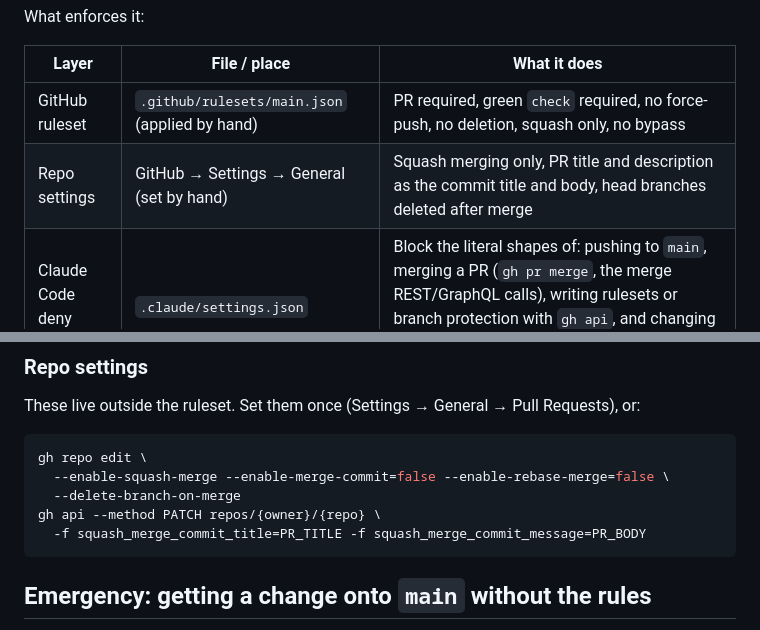
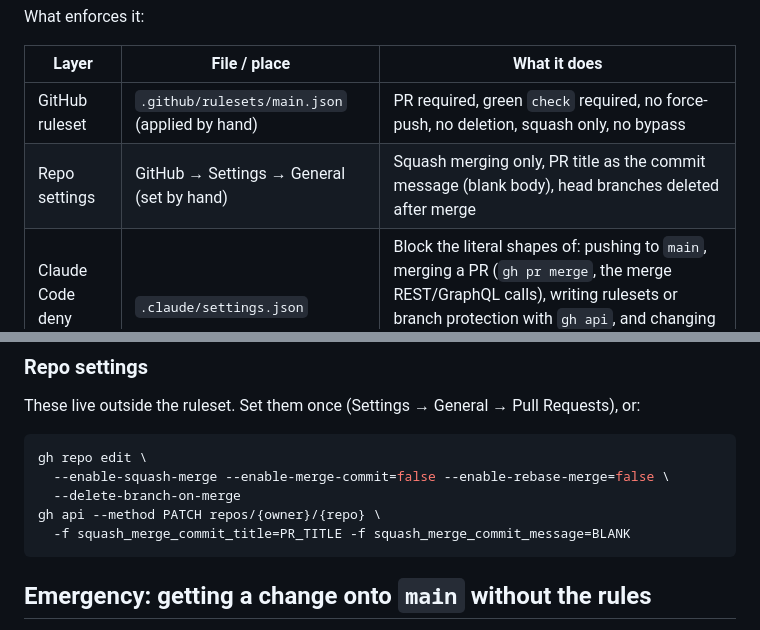
Before and after one commit to nicolasbiscotti/split-expenses, a Markdown page: docs/guides/protected-main.md, 2 parts joined by grey strips. GitHub-like rendering.

Commit message:
docs: use only the PR title as the squash commit message (#38)

````diff
--- a/docs/guides/protected-main.md
+++ b/docs/guides/protected-main.md
@@ -7,7 +7,7 @@ What enforces it:
 | Layer | File / place | What it does |
 |-------|--------------|--------------|
 | GitHub ruleset | `.github/rulesets/main.json` (applied by hand) | PR required, green `check` required, no force-push, no deletion, squash only, no bypass |
-| Repo settings | GitHub → Settings → General (set by hand) | Squash merging only, PR title and description as the commit title and body, head branches deleted after merge |
+| Repo settings | GitHub → Settings → General (set by hand) | Squash merging only, PR title as the commit message (blank body), head branches deleted after merge |
 | Claude Code deny rules | `.claude/settings.json` | Block the literal shapes of: pushing to `main`, merging a PR (`gh pr merge`, the merge REST/GraphQL calls), writing rulesets or branch protection with `gh api`, and changing repo settings (`gh repo edit`, `gh api` with a method on the repo root) |
 | Claude Code hook | `.claude/hooks/guard-hook.mjs` (logic in `guard.mjs`) | Parses each Bash command and blocks any `git push` whose destination is `main`: explicit refspecs, `HEAD`/`@` or no refspec while on `main`, `-C <dir>`, `cd <dir> &&`, `--all`/`--mirror`. Also blocks `gh api graphql` with a query from a file or stdin, and `gh api` writes to the repo root |
 
@@ -75,7 +75,7 @@ gh repo edit \
   --enable-squash-merge --enable-merge-commit=false --enable-rebase-merge=false \
   --delete-branch-on-merge
 gh api --method PATCH repos/{owner}/{repo} \
-  -f squash_merge_commit_title=PR_TITLE -f squash_merge_commit_message=PR_BODY
+  -f squash_merge_commit_title=PR_TITLE -f squash_merge_commit_message=BLANK
 ```
 
 ## Emergency: getting a change onto `main` without the rules
````
